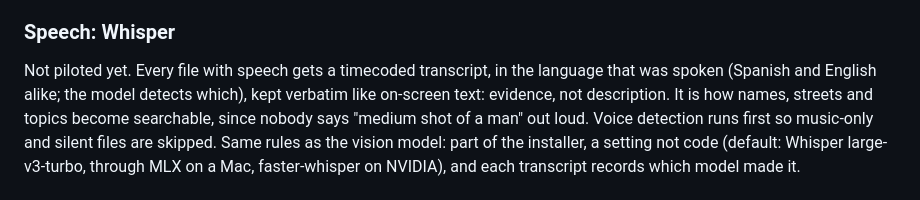
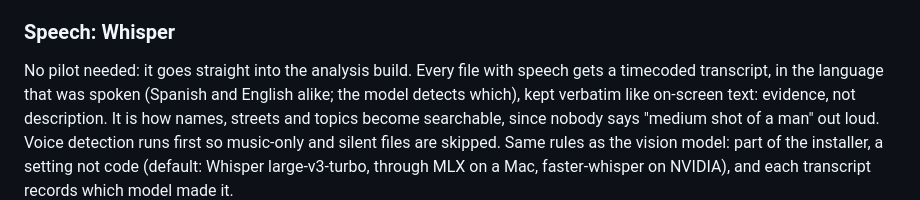
Before and after one commit to x0on/rushes, a Markdown page: ROADMAP.md, the part around the change. Drawn GitHub-style.

Commit message:
Roadmap: Whisper goes straight into the build

```diff
--- a/ROADMAP.md
+++ b/ROADMAP.md
@@ -92,7 +92,7 @@ description quality. What it taught, to build in:
 
 ### Speech: Whisper
 
-Not piloted yet. Every file with speech gets a timecoded transcript, in the
+No pilot needed: it goes straight into the analysis build. Every file with speech gets a timecoded transcript, in the
 language that was spoken (Spanish and English alike; the model detects which),
 kept verbatim like on-screen text: evidence, not description. It is how names,
 streets and topics become searchable, since nobody says "medium shot of a man"
```
